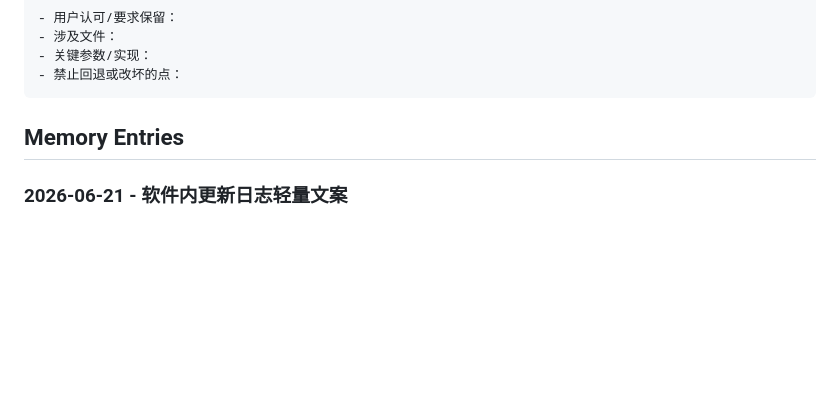
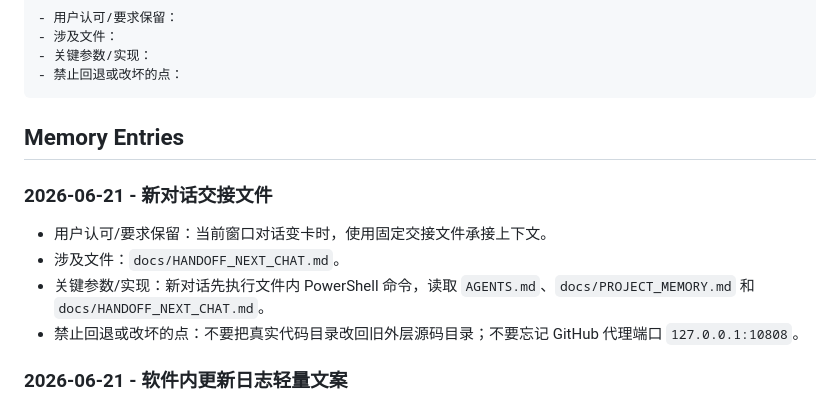
Before and after one commit to nanjingya/Aurora-Music, a Markdown page: docs/PROJECT_MEMORY.md, the part around the change. GitHub-like rendering; blank space fills up the shorter version.

Commit message:
Add next chat handoff notes

```diff
--- a/docs/PROJECT_MEMORY.md
+++ b/docs/PROJECT_MEMORY.md
@@ -99,6 +99,13 @@
 
 ## Memory Entries
 
+### 2026-06-21 - 新对话交接文件
+
+- 用户认可/要求保留：当前窗口对话变卡时，使用固定交接文件承接上下文。
+- 涉及文件：`docs/HANDOFF_NEXT_CHAT.md`。
+- 关键参数/实现：新对话先执行文件内 PowerShell 命令，读取 `AGENTS.md`、`docs/PROJECT_MEMORY.md` 和 `docs/HANDOFF_NEXT_CHAT.md`。
+- 禁止回退或改坏的点：不要把真实代码目录改回旧外层源码目录；不要忘记 GitHub 代理端口 `127.0.0.1:10808`。
+
 ### 2026-06-21 - 软件内更新日志轻量文案
 
 - 用户认可/要求保留：以后软件内更新日志写成“反正没什么人看，布想写日志了”。
```
Also changed, not shown: docs/HANDOFF_NEXT_CHAT.md (added, +70 -0 lines).
